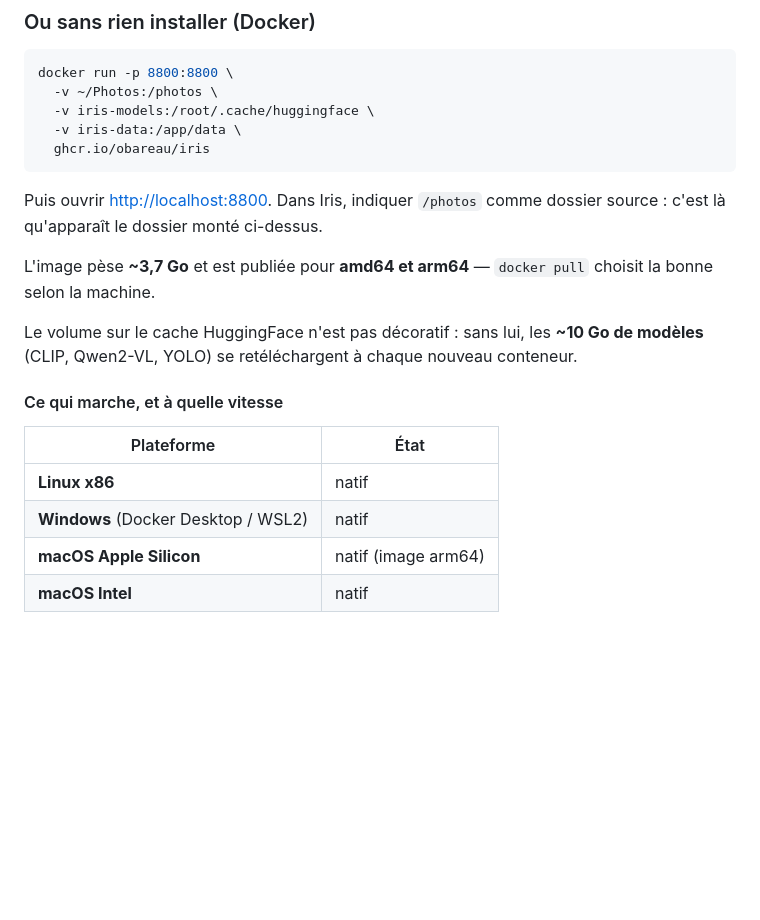
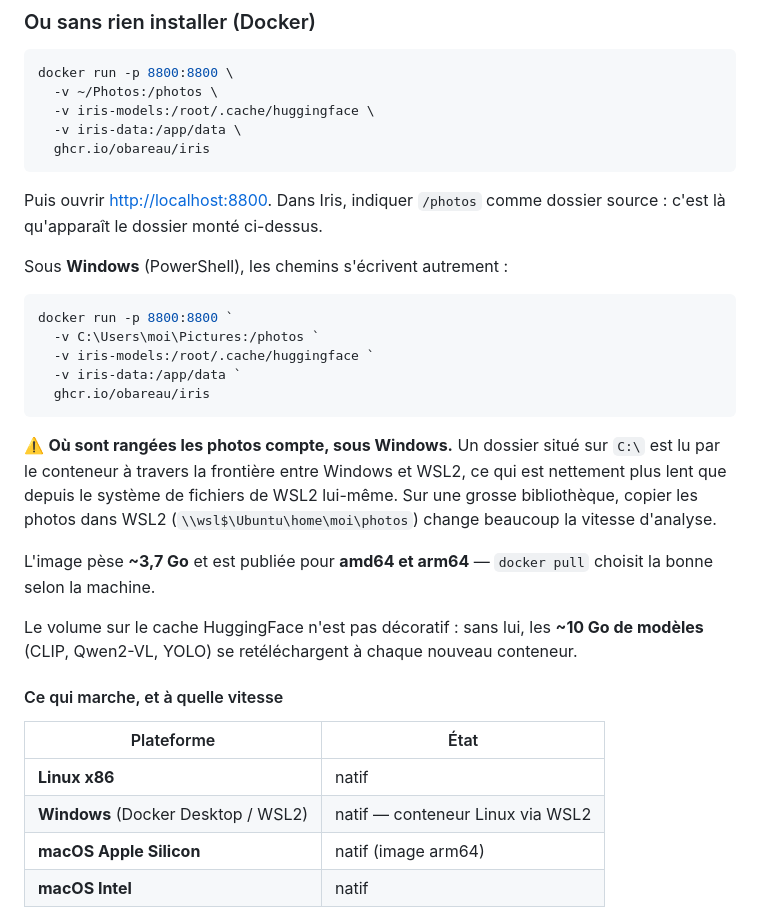
Before and after one commit to obareau/iris, a Markdown page: README.md, the part around the change. Rendered like a GitHub page; blank space fills up the shorter version.

Commit message:
docs: commande Docker pour Windows + avertissement sur l'emplacement des photos
La commande donnée en exemple utilisait ~/Photos : incollable sous Windows.
Version PowerShell ajoutée, avec les chemins et la continuation de ligne qui
vont bien.

Et le piège qui compte vraiment là-bas : un dossier sur C:\ est lu par le
conteneur à travers la frontière Windows/WSL2, nettement plus lent que depuis le
système de fichiers de WSL2. Sur une grosse bibliothèque, c'est ce réglage-là
qui change la vitesse d'analyse, pas le processeur.

Ce qui est vérifié : l'image existe en amd64 et arm64, se télécharge sans
authentification, démarre et répond. Ce qui ne l'est pas : l'exécution réelle
sous Windows, faute de machine — mais c'est la fonction première de Docker
Desktop, pas un cas limite.

Co-Authored-By: Claude Opus 4.8 <noreply@anthropic.com>
Claude-Session: https://claude.ai/code/session_019EbWRwwE4GmUyvyt5RMMGJ

````diff
--- a/README.md
+++ b/README.md
@@ -267,6 +267,22 @@ docker run -p 8800:8800 \
 Puis ouvrir <http://localhost:8800>. Dans Iris, indiquer `/photos` comme dossier
 source : c'est là qu'apparaît le dossier monté ci-dessus.
 
+Sous **Windows** (PowerShell), les chemins s'écrivent autrement :
+
+```powershell
+docker run -p 8800:8800 `
+  -v C:\Users\moi\Pictures:/photos `
+  -v iris-models:/root/.cache/huggingface `
+  -v iris-data:/app/data `
+  ghcr.io/obareau/iris
+```
+
+⚠️ **Où sont rangées les photos compte, sous Windows.** Un dossier situé sur
+`C:\` est lu par le conteneur à travers la frontière entre Windows et WSL2, ce
+qui est nettement plus lent que depuis le système de fichiers de WSL2 lui-même.
+Sur une grosse bibliothèque, copier les photos dans WSL2
+(`\\wsl$\Ubuntu\home\moi\photos`) change beaucoup la vitesse d'analyse.
+
 L'image pèse **~3,7 Go** et est publiée pour **amd64 et arm64** — `docker pull`
 choisit la bonne selon la machine.
 
@@ -279,7 +295,7 @@ conteneur.
 | Plateforme | État |
 |---|---|
 | **Linux x86** | natif |
-| **Windows** (Docker Desktop / WSL2) | natif |
+| **Windows** (Docker Desktop / WSL2) | natif — conteneur Linux via WSL2 |
 | **macOS Apple Silicon** | natif (image arm64) |
 | **macOS Intel** | natif |
 
````
Also changed, not shown: PORTAGE.md (+6 -1 lines).
